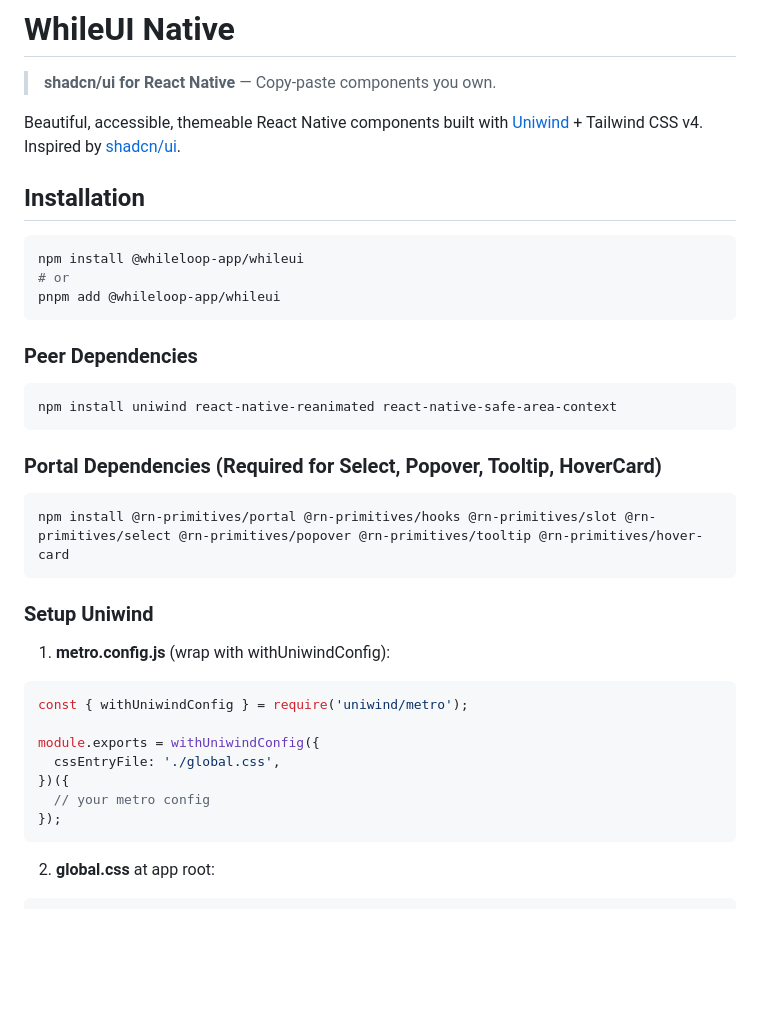
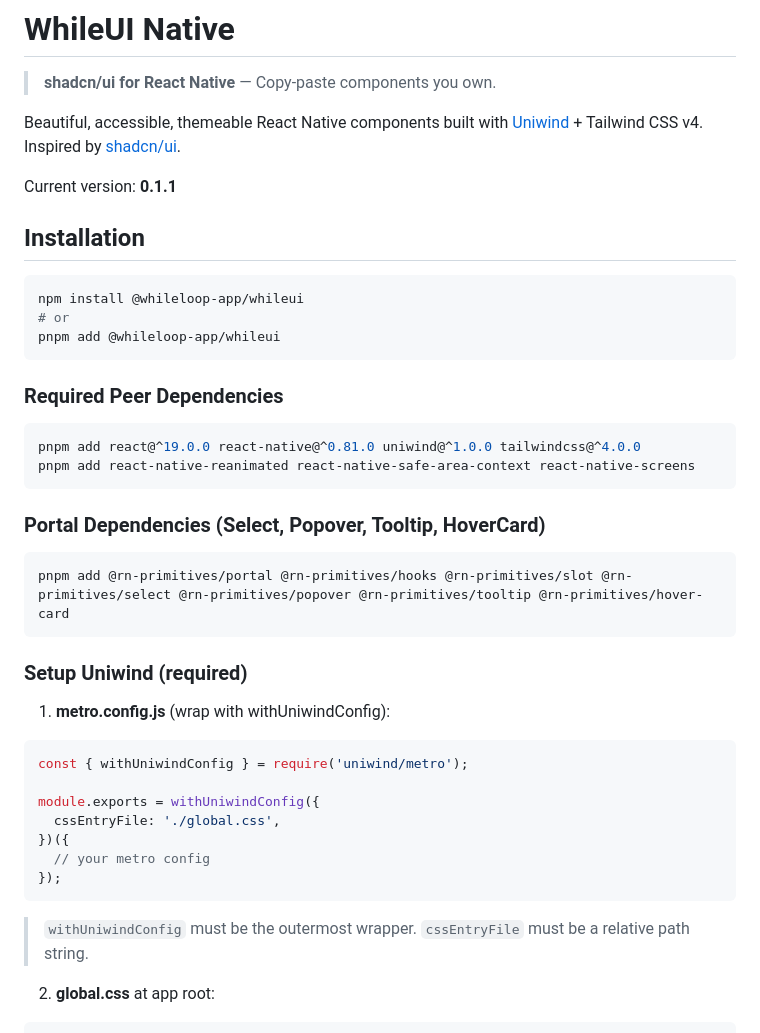
Before and after one commit to whileloop-app/whileui, a Markdown page: README.md, the part around one of its changes. GitHub-like rendering; blank space fills up the shorter version.

````diff
--- a/README.md
+++ b/README.md
@@ -3,6 +3,8 @@
 > **shadcn/ui for React Native** — Copy-paste components you own.
 
 Beautiful, accessible, themeable React Native components built with [Uniwind](https://uniwind.dev) + Tailwind CSS v4. Inspired by [shadcn/ui](https://ui.shadcn.com/).
+
+Current version: **0.1.1**
 
 ## Installation
 
@@ -12,19 +14,20 @@ npm install @whileloop-app/whileui
 pnpm add @whileloop-app/whileui
 ```
 
-### Peer Dependencies
+### Required Peer Dependencies
 
 ```bash
-npm install uniwind react-native-reanimated react-native-safe-area-context
+pnpm add react@^19.0.0 react-native@^0.81.0 uniwind@^1.0.0 tailwindcss@^4.0.0
+pnpm add react-native-reanimated react-native-safe-area-context react-native-screens
 ```
 
-### Portal Dependencies (Required for Select, Popover, Tooltip, HoverCard)
+### Portal Dependencies (Select, Popover, Tooltip, HoverCard)
 
 ```bash
-npm install @rn-primitives/portal @rn-primitives/hooks @rn-primitives/slot @rn-primitives/select @rn-primitives/popover @rn-primitives/tooltip @rn-primitives/hover-card
+pnpm add @rn-primitives/portal @rn-primitives/hooks @rn-primitives/slot @rn-primitives/select @rn-primitives/popover @rn-primitives/tooltip @rn-primitives/hover-card
 ```
 
-### Setup Uniwind
+### Setup Uniwind (required)
 
 1. **metro.config.js** (wrap with withUniwindConfig):
 
@@ -37,6 +40,8 @@ module.exports = withUniwindConfig({
   // your metro config
 });
 ```
+
+> `withUniwindConfig` must be the outermost wrapper. `cssEntryFile` must be a relative path string.
 
 2. **global.css** at app root:
 
````
Also changed, not shown: other parts of README.md (+79 -30 lines).
